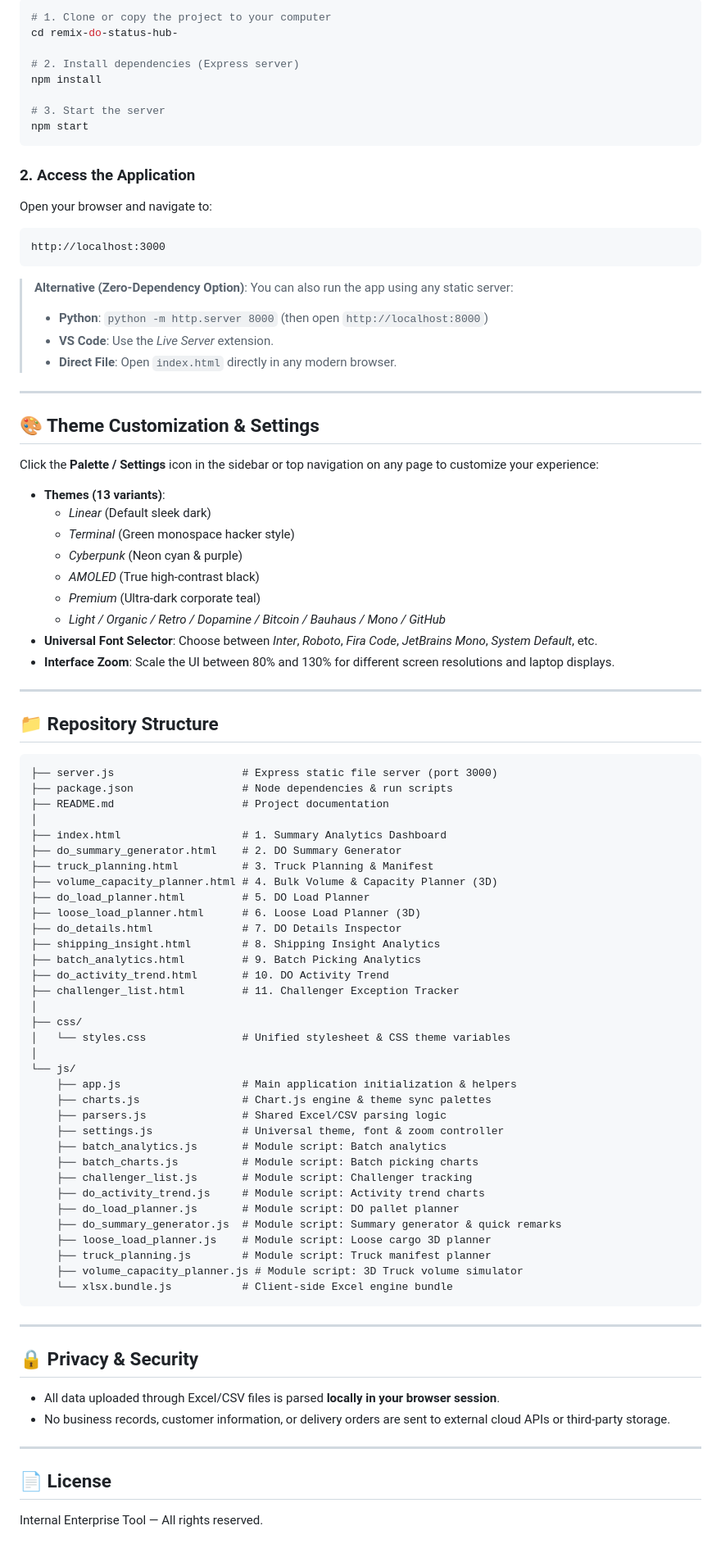
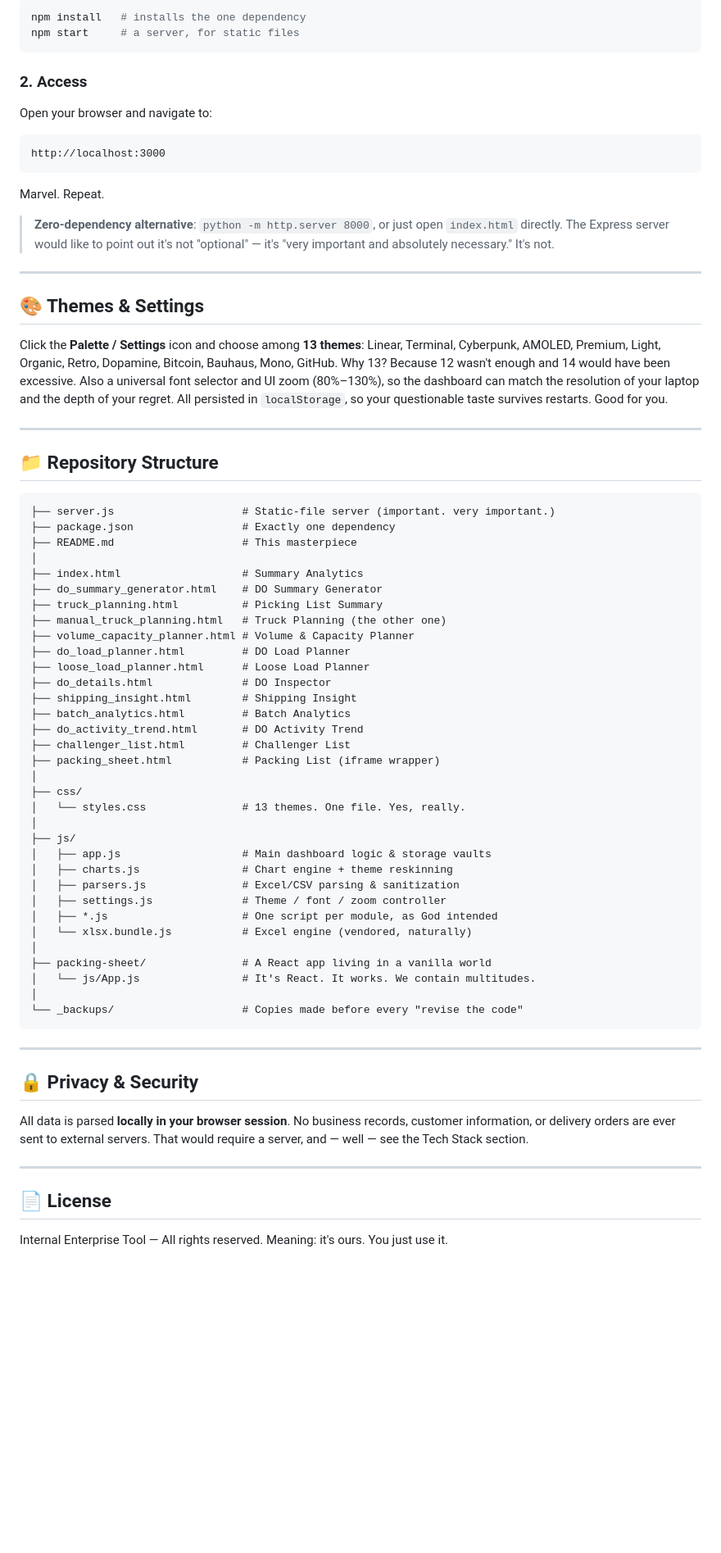
Before and after one commit to topjohnnywu/do-insight-system-v5, a Markdown page: README.md, the part around one of its changes. Shown at 82% size. Rendered like a GitHub page; blank space fills up the shorter version.

````diff
--- a/README.md
+++ b/README.md
@@ -180,90 +117,72 @@ Specialized tracking for high-priority, delayed, or problematic delivery orders
 ```bash
-# 1. Clone or copy the project to your computer
-cd remix-do-status-hub-
-
-# 2. Install dependencies (Express server)
-npm install
-
-# 3. Start the server
-npm start
+npm install   # installs the one dependency
+npm start     # a server, for static files
 ```
 
-### 2. Access the Application
+### 2. Access
 Open your browser and navigate to:
 ```text
 http://localhost:3000
 ```
 
-> **Alternative (Zero-Dependency Option)**: You can also run the app using any static server:
-> - **Python**: `python -m http.server 8000` (then open `http://localhost:8000`)
-> - **VS Code**: Use the *Live Server* extension.
-> - **Direct File**: Open `index.html` directly in any modern browser.
+Marvel. Repeat.
+
+> **Zero-dependency alternative**: `python -m http.server 8000`, or just open `index.html` directly. The Express server would like to point out it's not "optional" — it's "very important and absolutely necessary." It's not.
 
 ---
 
-## 🎨 Theme Customization & Settings
+## 🎨 Themes & Settings
 
-Click the **Palette / Settings** icon in the sidebar or top navigation on any page to customize your experience:
-- **Themes (13 variants)**:
-  - *Linear* (Default sleek dark)
-  - *Terminal* (Green monospace hacker style)
-  - *Cyberpunk* (Neon cyan & purple)
-  - *AMOLED* (True high-contrast black)
-  - *Premium* (Ultra-dark corporate teal)
-  - *Light / Organic / Retro / Dopamine / Bitcoin / Bauhaus / Mono / GitHub*
-- **Universal Font Selector**: Choose between *Inter*, *Roboto*, *Fira Code*, *JetBrains Mono*, *System Default*, etc.
-- **Interface Zoom**: Scale the UI between 80% and 130% for different screen resolutions and laptop displays.
+Click the **Palette / Settings** icon and choose among **13 themes**: Linear, Terminal, Cyberpunk, AMOLED, Premium, Light, Organic, Retro, Dopamine, Bitcoin, Bauhaus, Mono, GitHub. Why 13? Because 12 wasn't enough and 14 would have been excessive. Also a universal font selector and UI zoom (80%–130%), so the dashboard can match the resolution of your laptop and the depth of your regret. All persisted in `localStorage`, so your questionable taste survives restarts. Good for you.
 
 ---
 
 ## 📁 Repository Structure
 
 ```
-├── server.js                    # Express static file server (port 3000)
-├── package.json                 # Node dependencies & run scripts
-├── README.md                    # Project documentation
+├── server.js                    # Static-file server (important. very important.)
+├── package.json                 # Exactly one dependency
+├── README.md                    # This masterpiece
 │
-├── index.html                   # 1. Summary Analytics Dashboard
-├── do_summary_generator.html    # 2. DO Summary Generator
-├── truck_planning.html          # 3. Truck Planning & Manifest
-├── volume_capacity_planner.html # 4. Bulk Volume & Capacity Planner (3D)
-├── do_load_planner.html         # 5. DO Load Planner
-├── loose_load_planner.html      # 6. Loose Load Planner (3D)
-├── do_details.html              # 7. DO Details Inspector
-├── shipping_insight.html        # 8. Shipping Insight Analytics
-├── batch_analytics.html         # 9. Batch Picking Analytics
-├── do_activity_trend.html       # 10. DO Activity Trend
-├── challenger_list.html         # 11. Challenger Exception Tracker
+├── index.html                   # Summary Analytics
+├── do_summary_generator.html    # DO Summary Generator
+├── truck_planning.html          # Picking List Summary
+├── manual_truck_planning.html   # Truck Planning (the other one)
+├── volume_capacity_planner.html # Volume & Capacity Planner
+├── do_load_planner.html         # DO Load Planner
+├── loose_load_planner.html      # Loose Load Planner
+├── do_details.html              # DO Inspector
+├── shipping_insight.html        # Shipping Insight
+├── batch_analytics.html         # Batch Analytics
+├── do_activity_trend.html       # DO Activity Trend
+├── challenger_list.html         # Challenger List
+├── packing_sheet.html           # Packing List (iframe wrapper)
 │
 ├── css/
-│   └── styles.css               # Unified stylesheet & CSS theme variables
+│   └── styles.css               # 13 themes. One file. Yes, really.
 │
-└── js/
-    ├── app.js                   # Main application initialization & helpers
-    ├── charts.js                # Chart.js engine & theme sync palettes
-    ├── parsers.js               # Shared Excel/CSV parsing logic
-    ├── settings.js              # Universal theme, font & zoom controller
-    ├── batch_analytics.js       # Module script: Batch analytics
-    ├── batch_charts.js          # Module script: Batch picking charts
-    ├── challenger_list.js       # Module script: Challenger tracking
-    ├── do_activity_trend.js     # Module script: Activity trend charts
-    ├── do_load_planner.js       # Module script: DO pallet planner
-    ├── do_summary_generator.js  # Module script: Summary generator & quick remarks
-    ├── loose_load_planner.js    # Module script: Loose cargo 3D planner
-    ├── truck_planning.js        # Module script: Truck manifest planner
-    ├── volume_capacity_planner.js # Module script: 3D Truck volume simulator
-    └── xlsx.bundle.js           # Client-side Excel engine bundle
+├── js/
+│   ├── app.js                   # Main dashboard logic & storage vaults
+│   ├── charts.js                # Chart engine + theme reskinning
+│   ├── parsers.js               # Excel/CSV parsing & sanitization
+│   ├── settings.js              # Theme / font / zoom controller
+│   ├── *.js                     # One script per module, as God intended
+│   └── xlsx.bundle.js           # Excel engine (vendored, naturally)
+│
+├── packing-sheet/               # A React app living in a vanilla world
+│   └── js/App.js                # It's React. It works. We contain multitudes.
+│
+└── _backups/                    # Copies made before every "revise the code"
 ```
 
 ---
 
 ## 🔒 Privacy & Security
 
-- All data uploaded through Excel/CSV files is parsed **locally in your browser session**.
-- No business records, customer information, or delivery orders are sent to external cloud APIs or third-party storage.
+All data is parsed **locally in your browser session**. No business records, customer information, or delivery orders are ever sent to external servers. That would require a server, and — well — see the Tech Stack section.
 
 ---
 
 ## 📄 License
 
-Internal Enterprise Tool — All rights reserved.
+Internal Enterprise Tool — All rights reserved. Meaning: it's ours. You just use it.
````
Also changed, not shown: other parts of README.md (+95 -158 lines).
